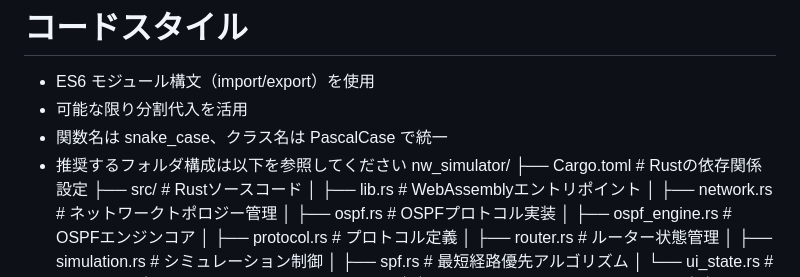
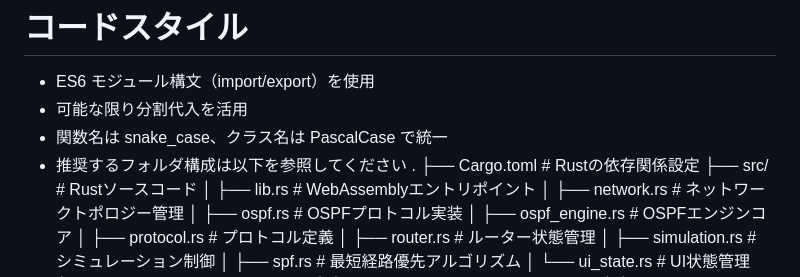
Before and after one commit to pasoko/nw_simulator, a Markdown page: CLAUDE.md, the part around the change. Drawn GitHub-style.

Commit message:
refactor: 重複ディレクトリを削除しプロジェクト構造を整理
- 重複していたnw_simulator/サブディレクトリを削除
- ルートディレクトリの最新版コードを保持
- CLAUDE.mdのフォルダ構成を実際の構造に合わせて修正

🤖 Generated with [Claude Code](https://claude.ai/code)

Co-Authored-By: Claude <noreply@anthropic.com>

```diff
--- a/CLAUDE.md
+++ b/CLAUDE.md
@@ -25,7 +25,7 @@
 - 可能な限り分割代入を活用
 - 関数名は snake_case、クラス名は PascalCase で統一
 - 推奨するフォルダ構成は以下を参照してください
-nw_simulator/
+.
 ├── Cargo.toml          # Rustの依存関係設定
 ├── src/                # Rustソースコード
 │   ├── lib.rs          # WebAssemblyエントリポイント
```
